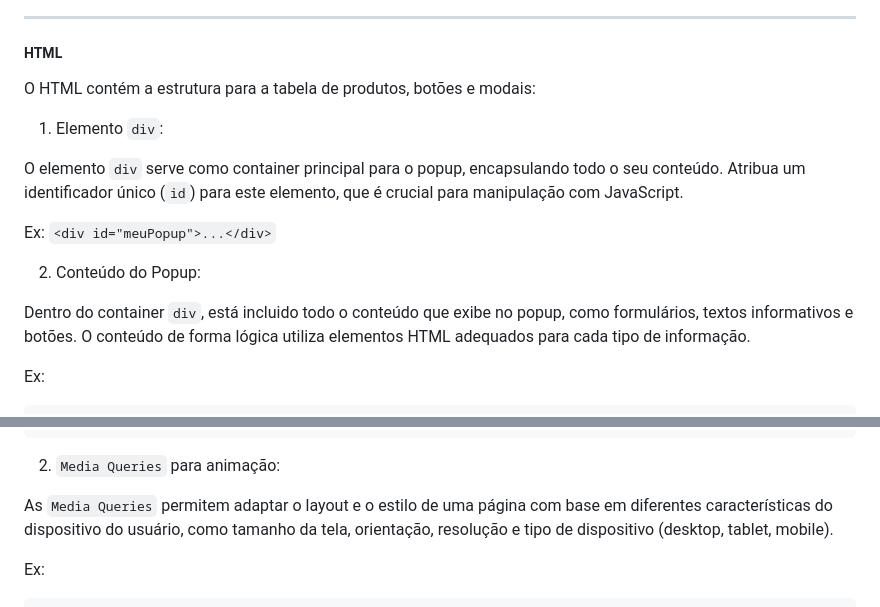
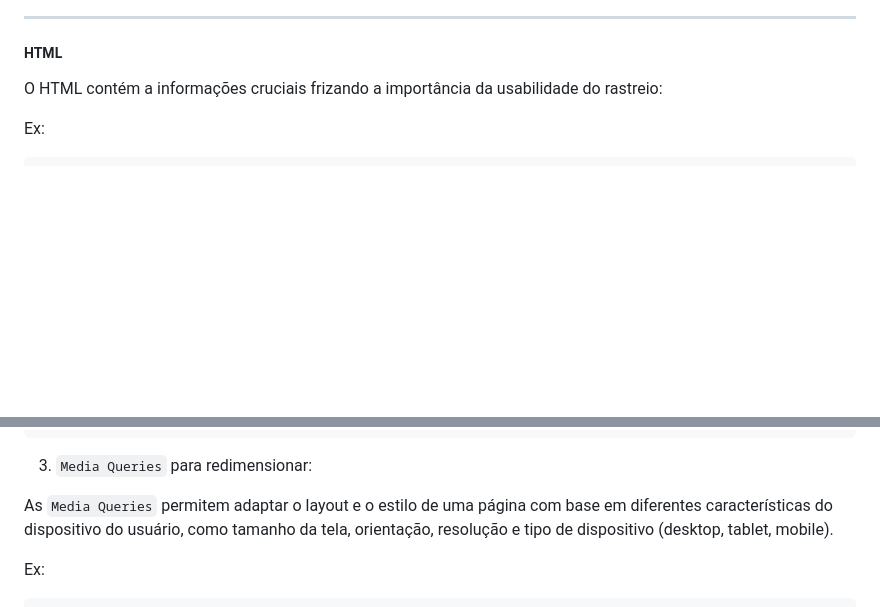
Before and after one commit to EduardoMnzs/Tracking-piveta, a Markdown page: docs/bipagem.md, 2 parts joined by grey strips. GitHub-like rendering; blank space fills up the shorter version.

````diff
--- a/docs/bipagem.md
+++ b/docs/bipagem.md
@@ -138,17 +138,7 @@ if __name__ == '__main__':
 ---
 
 ##### HTML
-O HTML contém a estrutura para a tabela de produtos, botões e modais:
-
-1. Elemento ``div``:
-
-O elemento ``div`` serve como container principal para o popup, encapsulando todo o seu conteúdo. Atribua um identificador único (``id``) para este elemento, que é crucial para manipulação com JavaScript.
-
-Ex: ``<div id="meuPopup">...</div>``
-
-2. Conteúdo do Popup:
-
-Dentro do container ``div``, está incluido todo o conteúdo que exibe no popup, como formulários, textos informativos e botões. O conteúdo de forma lógica utiliza elementos HTML adequados para cada tipo de informação.
+O HTML contém a informações cruciais frizando a importância da usabilidade do rastreio:
 
 Ex:
 
@@ -205,7 +195,7 @@ Ex:
 }
 ```
 
-2. ``Media Queries`` para animação:
+3. ``Media Queries`` para redimensionar:
 
 As ``Media Queries`` permitem adaptar o layout e o estilo de uma página com base em diferentes características do dispositivo do usuário, como tamanho da tela, orientação, resolução e tipo de dispositivo (desktop, tablet, mobile).
 
````
Also changed, not shown: other parts of docs/bipagem.md (+1 -1 lines), docs/rastreio.md (+168 -0 lines), docs/arquitetura/rastreio/C4-componentes-rastreio.jpg (added), docs/arquitetura/rastreio/C4-containers-rastreio.jpg (added), docs/arquitetura/rastreio/C4-contexto-rastreio.jpg (added), 3 other files.
